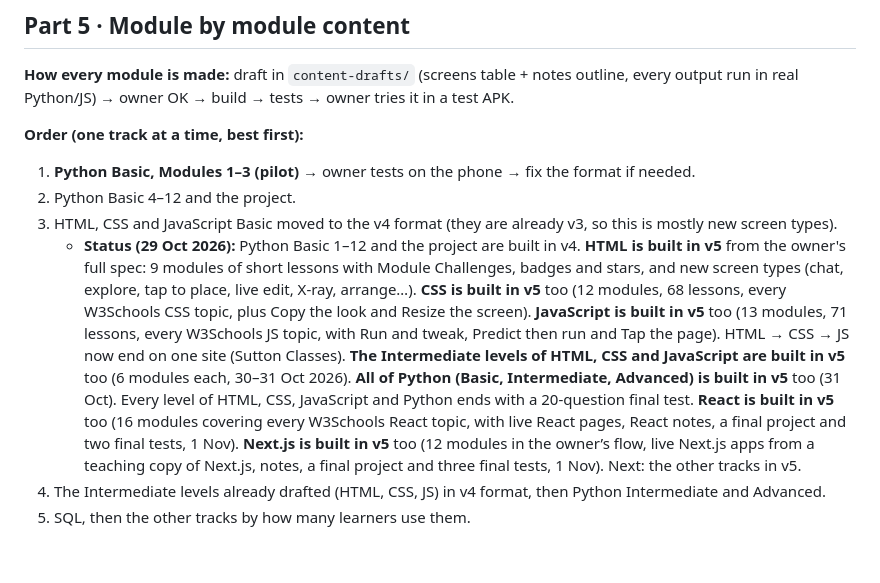
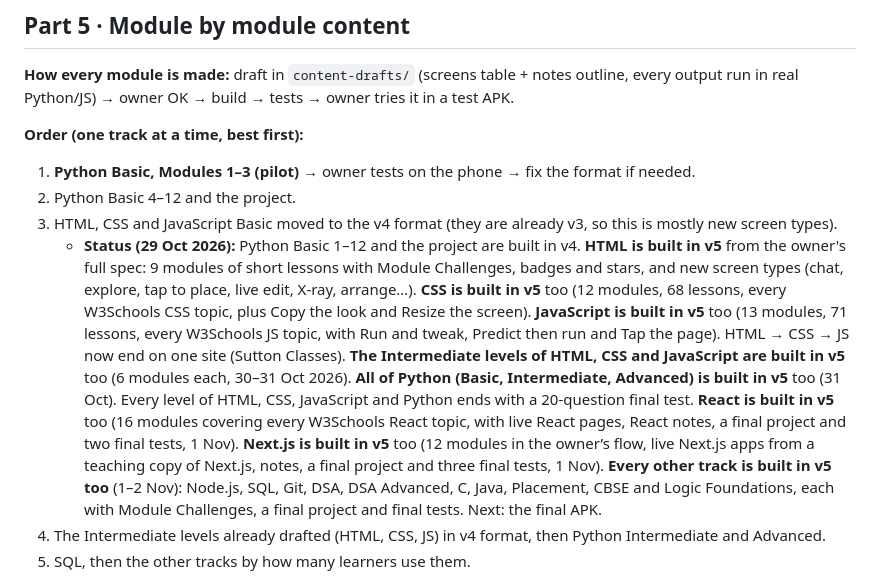
Before and after one commit to nitishkchauhan/CodeYatra, a Markdown page: project-docs/APP-PLAN.md, the part around the change. Drawn GitHub-style; blank space fills up the shorter version.

```diff
--- a/project-docs/APP-PLAN.md
+++ b/project-docs/APP-PLAN.md
@@ -138,7 +138,7 @@ Reading comfort: A− / A+ text size, Listen (read aloud), bookmarks per section
 1. **Python Basic, Modules 1–3 (pilot)** → owner tests on the phone → fix the format if needed.
 2. Python Basic 4–12 and the project.
 3. HTML, CSS and JavaScript Basic moved to the v4 format (they are already v3, so this is mostly new screen types).
-   - **Status (29 Oct 2026):** Python Basic 1–12 and the project are built in v4. **HTML is built in v5** from the owner's full spec: 9 modules of short lessons with Module Challenges, badges and stars, and new screen types (chat, explore, tap to place, live edit, X-ray, arrange…). **CSS is built in v5** too (12 modules, 68 lessons, every W3Schools CSS topic, plus Copy the look and Resize the screen). **JavaScript is built in v5** too (13 modules, 71 lessons, every W3Schools JS topic, with Run and tweak, Predict then run and Tap the page). HTML → CSS → JS now end on one site (Sutton Classes). **The Intermediate levels of HTML, CSS and JavaScript are built in v5** too (6 modules each, 30–31 Oct 2026). **All of Python (Basic, Intermediate, Advanced) is built in v5** too (31 Oct). Every level of HTML, CSS, JavaScript and Python ends with a 20-question final test. **React is built in v5** too (16 modules covering every W3Schools React topic, with live React pages, React notes, a final project and two final tests, 1 Nov). **Next.js is built in v5** too (12 modules in the owner’s flow, live Next.js apps from a teaching copy of Next.js, notes, a final project and three final tests, 1 Nov). Next: the other tracks in v5.
+   - **Status (29 Oct 2026):** Python Basic 1–12 and the project are built in v4. **HTML is built in v5** from the owner's full spec: 9 modules of short lessons with Module Challenges, badges and stars, and new screen types (chat, explore, tap to place, live edit, X-ray, arrange…). **CSS is built in v5** too (12 modules, 68 lessons, every W3Schools CSS topic, plus Copy the look and Resize the screen). **JavaScript is built in v5** too (13 modules, 71 lessons, every W3Schools JS topic, with Run and tweak, Predict then run and Tap the page). HTML → CSS → JS now end on one site (Sutton Classes). **The Intermediate levels of HTML, CSS and JavaScript are built in v5** too (6 modules each, 30–31 Oct 2026). **All of Python (Basic, Intermediate, Advanced) is built in v5** too (31 Oct). Every level of HTML, CSS, JavaScript and Python ends with a 20-question final test. **React is built in v5** too (16 modules covering every W3Schools React topic, with live React pages, React notes, a final project and two final tests, 1 Nov). **Next.js is built in v5** too (12 modules in the owner’s flow, live Next.js apps from a teaching copy of Next.js, notes, a final project and three final tests, 1 Nov). **Every other track is built in v5 too** (1–2 Nov): Node.js, SQL, Git, DSA, DSA Advanced, C, Java, Placement, CBSE and Logic Foundations, each with Module Challenges, a final project and final tests. Next: the final APK.
 4. The Intermediate levels already drafted (HTML, CSS, JS) in v4 format, then Python Intermediate and Advanced.
 5. SQL, then the other tracks by how many learners use them.
 
```
Also changed, not shown: project-docs/CHANGELOG.md (+12 -0 lines).
